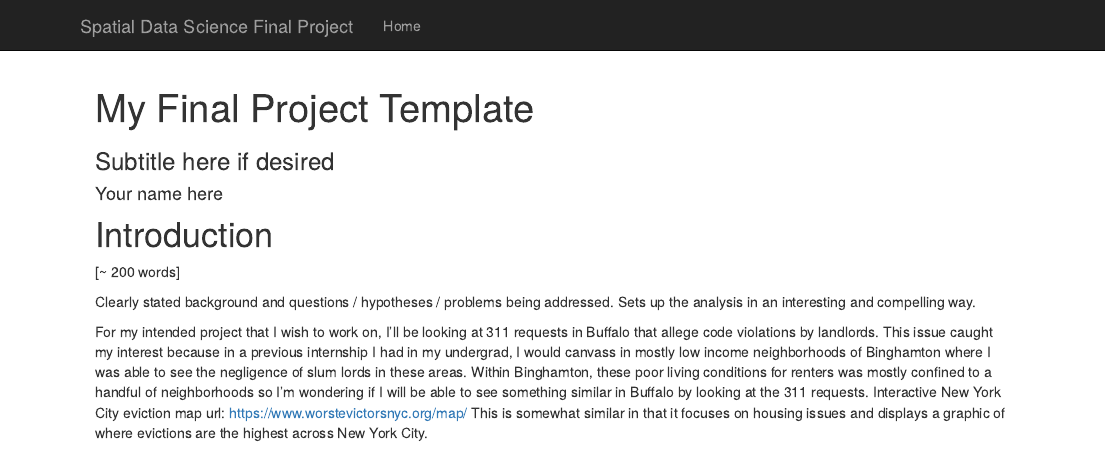
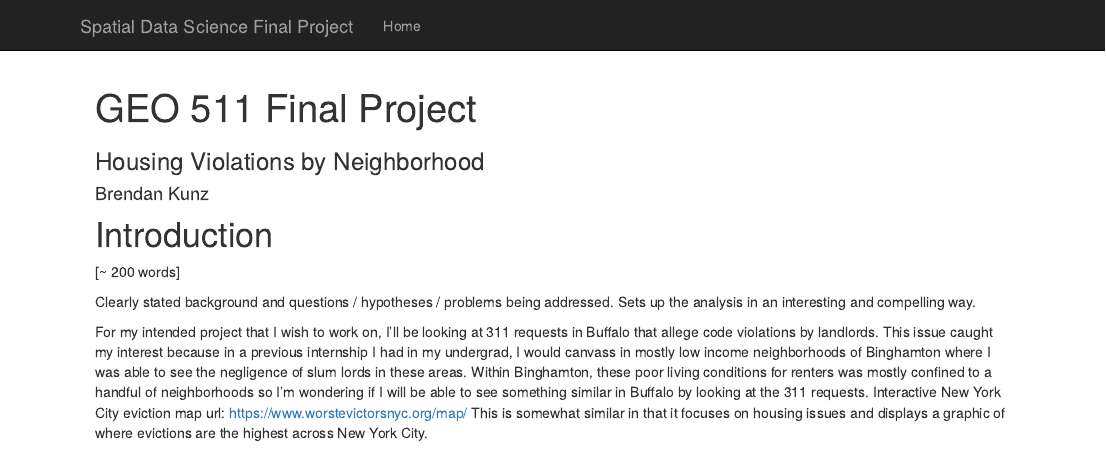
Before and after one commit to geo511-2020/geo511-2020-project-btkunz, an R Markdown document (index.Rmd): the page in a window 1100 px wide, from its top. Rendered offline with R 4.5, knitr and Pandoc, with nearby package versions; code that draws random numbers runs with fixed seeds of ours; some code elsewhere in the file could not run offline.

Commit message:
subtitle edit

```diff
--- a/index.Rmd
+++ b/index.Rmd
@@ -1,7 +1,7 @@
 ---
-title: "My Final Project Template"
-author: Your name here
-subtitle: Subtitle here if desired
+title: "GEO 511 Final Project"
+author: Brendan Kunz
+subtitle: Housing Violations by Neighborhood
 ---
 
 # Introduction
```
